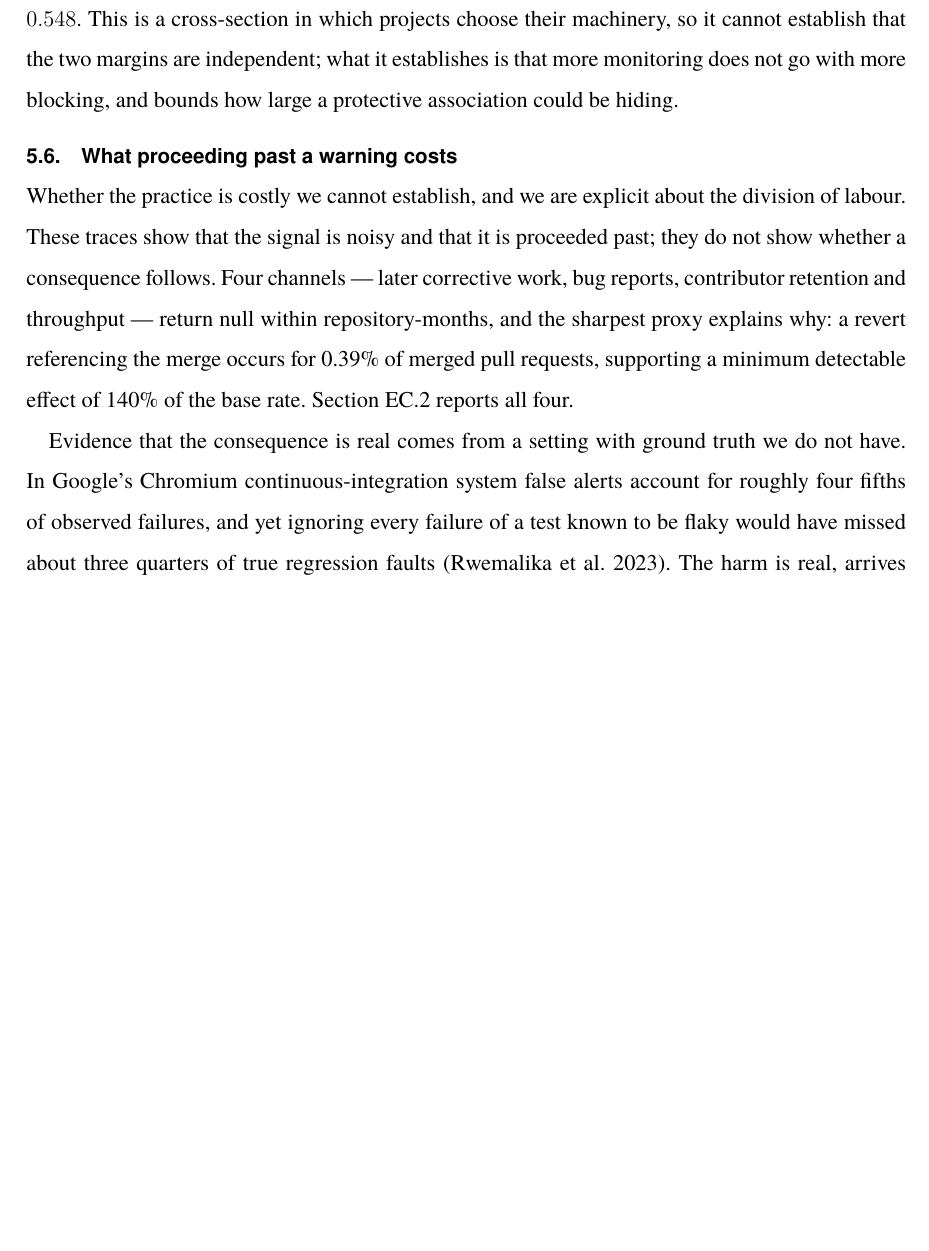
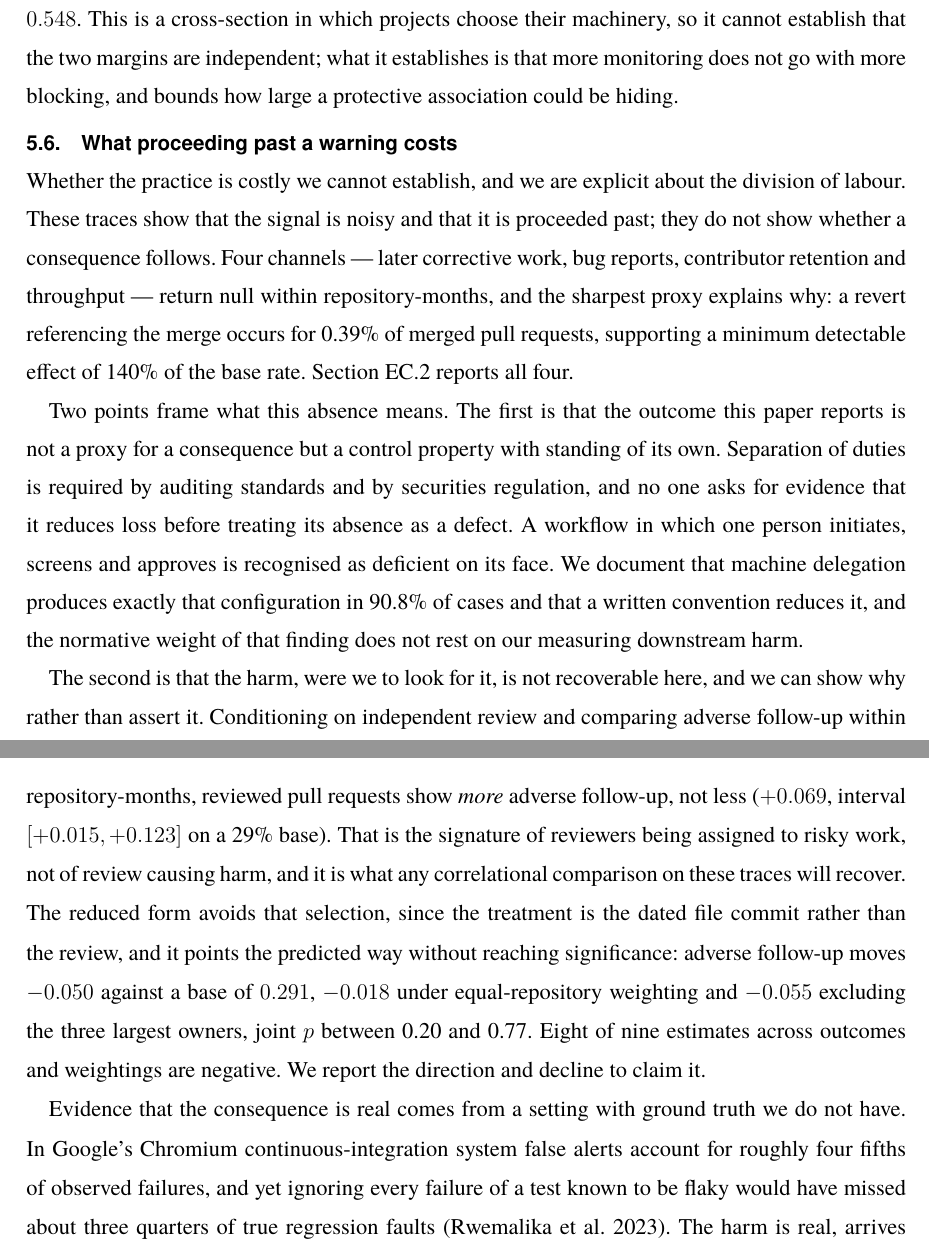
Before and after one commit to hoangg-ng/econometrics, a LaTeX document (overleaf/paper/paper.tex): part of page 15 of 25 before the commit and two parts of pages 15 and 16 of 25 after it, the two joined at a grey line, cut so that both start at the same text, the shorter picture padded with empty space. Compiled offline with pdfLaTeX.

Commit message:
Frame the consequence limit: a control property, not a missing proxy
Four routes to a consequence are now exhausted and the paper says so precisely.

Conditioning on independent review recovers selection rather than effect:
reviewed pull requests show MORE adverse follow-up (+0.069, interval [+0.015,
+0.123] on a 29% base), which is reviewers being assigned to risky work. A
composite outcome -- any fix, issue or revert within ninety days -- raises the
base rate from 0.4% to 29%, so power is no longer the constraint and the
selection becomes visible instead.

The reduced form avoids that selection because the treatment is the dated file
commit. It points the predicted way without reaching significance: adverse
follow-up -0.050 against a base of 0.291, -0.018 equal-weighted, -0.055 excluding
the three largest owners, joint p between 0.20 and 0.77, with eight of nine
estimates negative. Direction reported, claim declined.

The framing correction matters more than any of these. Separation of duties is
required by auditing standards and securities regulation; nobody asks for
evidence that it reduces loss before treating its absence as a defect. The paper
documents that machine delegation produces single-person end-to-end approval in
90.8% of cases and that a written convention reduces it. That finding's normative
weight does not rest on measuring downstream harm, and the paper now says so
instead of apologising for a gap.

Co-Authored-By: Claude Opus 5 (1M context) <noreply@anthropic.com>

```diff
--- a/overleaf/paper/paper.tex
+++ b/overleaf/paper/paper.tex
@@ -719,6 +719,30 @@ referencing the merge occurs for 0.39\% of merged pull requests, supporting a
 minimum detectable effect of 140\% of the base rate. Section~\ref{ec:consequences}
 reports all four.
 
+Two points frame what this absence means. The first is that the outcome this paper
+reports is not a proxy for a consequence but a control property with standing of
+its own. Separation of duties is required by auditing standards and by securities
+regulation, and no one asks for evidence that it reduces loss before treating its
+absence as a defect. A workflow in which one person initiates, screens and
+approves is recognised as deficient on its face. We document that machine
+delegation produces exactly that configuration in 90.8\% of cases and that a
+written convention reduces it, and the normative weight of that finding does not
+rest on our measuring downstream harm.
+
+The second is that the harm, were we to look for it, is not recoverable here, and
+we can show why rather than assert it. Conditioning on independent review and
+comparing adverse follow-up within repository-months, reviewed pull requests show
+\emph{more} adverse follow-up, not less ($+0.069$, interval $[+0.015, +0.123]$ on
+a 29\% base). That is the signature of reviewers being assigned to risky work, not
+of review causing harm, and it is what any correlational comparison on these
+traces will recover. The reduced form avoids that selection, since the treatment
+is the dated file commit rather than the review, and it points the predicted way
+without reaching significance: adverse follow-up moves $-0.050$ against a base of
+$0.291$, $-0.018$ under equal-repository weighting and $-0.055$ excluding the
+three largest owners, joint $p$ between 0.20 and 0.77. Eight of nine estimates
+across outcomes and weightings are negative. We report the direction and decline
+to claim it.
+
 Evidence that the consequence is real comes from a setting with ground truth we do
 not have. In Google's Chromium continuous-integration system false alerts account
 for roughly four fifths of observed failures, and yet ignoring every failure of a
```
